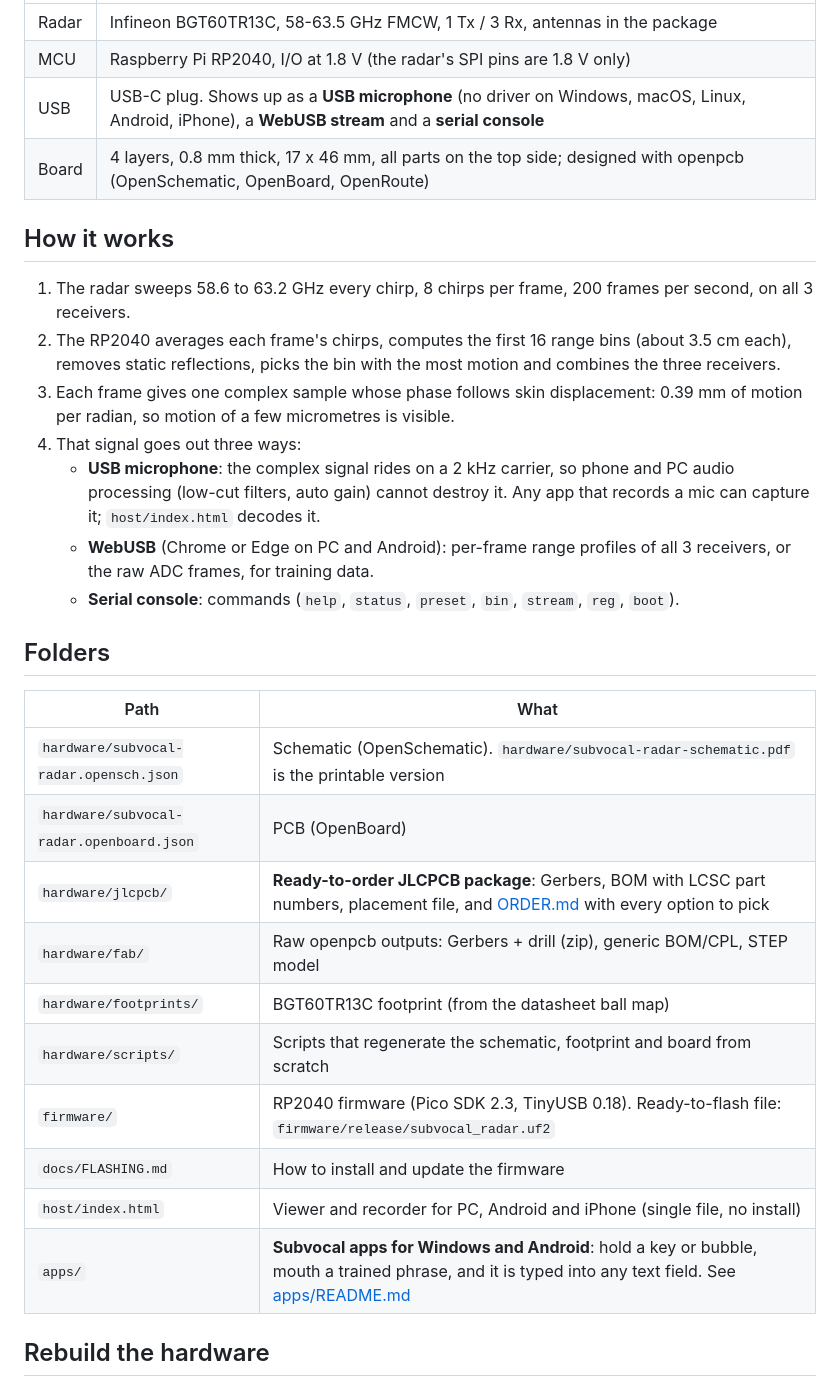
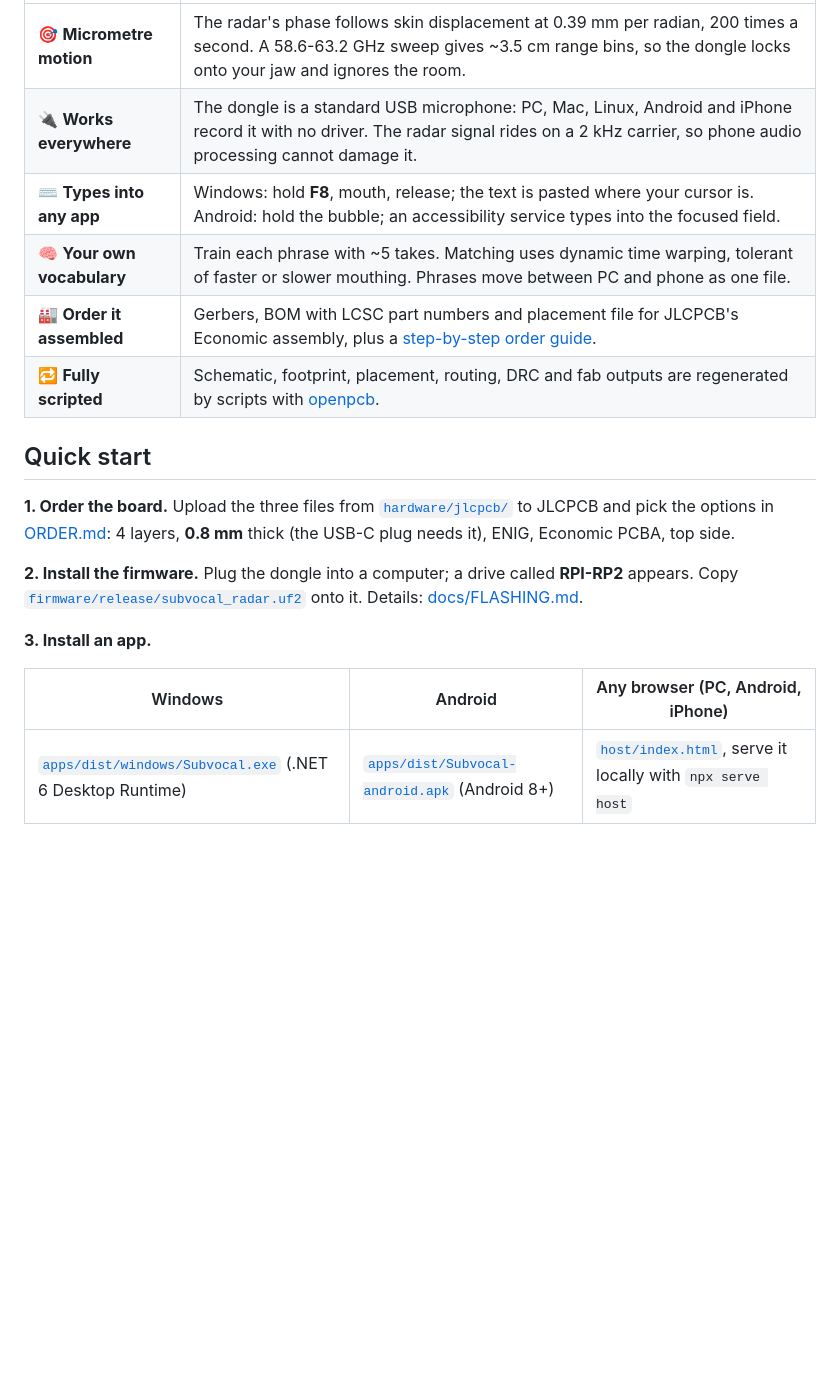
Before and after one commit to ajisrawi/subvocal-radar, a Markdown page: README.md, the part around one of its changes. GitHub-like rendering; blank space fills up the shorter version.

```diff
--- a/README.md
+++ b/README.md
@@ -4,35 +41,22 @@ An open take on what [The Subvocal Company](https://www.ycombinator.com/companie
 
 | | |
 |---|---|
-| Radar | Infineon BGT60TR13C, 58-63.5 GHz FMCW, 1 Tx / 3 Rx, antennas in the package |
-| MCU | Raspberry Pi RP2040, I/O at 1.8 V (the radar's SPI pins are 1.8 V only) |
-| USB | USB-C plug. Shows up as a **USB microphone** (no driver on Windows, macOS, Linux, Android, iPhone), a **WebUSB stream** and a **serial console** |
-| Board | 4 layers, 0.8 mm thick, 17 x 46 mm, all parts on the top side; designed with openpcb (OpenSchematic, OpenBoard, OpenRoute) |
+| 🎯 **Micrometre motion** | The radar's phase follows skin displacement at 0.39 mm per radian, 200 times a second. A 58.6-63.2 GHz sweep gives ~3.5 cm range bins, so the dongle locks onto your jaw and ignores the room. |
+| 🔌 **Works everywhere** | The dongle is a standard USB microphone: PC, Mac, Linux, Android and iPhone record it with no driver. The radar signal rides on a 2 kHz carrier, so phone audio processing cannot damage it. |
+| ⌨️ **Types into any app** | Windows: hold **F8**, mouth, release; the text is pasted where your cursor is. Android: hold the bubble; an accessibility service types into the focused field. |
+| 🧠 **Your own vocabulary** | Train each phrase with ~5 takes. Matching uses dynamic time warping, tolerant of faster or slower mouthing. Phrases move between PC and phone as one file. |
+| 🏭 **Order it assembled** | Gerbers, BOM with LCSC part numbers and placement file for JLCPCB's Economic assembly, plus a [step-by-step order guide](hardware/jlcpcb/ORDER.md). |
+| 🔁 **Fully scripted** | Schematic, footprint, placement, routing, DRC and fab outputs are regenerated by scripts with [openpcb](https://github.com/ajisrawi/openpcb). |
 
-## How it works
+## Quick start
 
-1. The radar sweeps 58.6 to 63.2 GHz every chirp, 8 chirps per frame, 200 frames per second, on all 3 receivers.
-2. The RP2040 averages each frame's chirps, computes the first 16 range bins (about 3.5 cm each), removes static reflections, picks the bin with the most motion and combines the three receivers.
-3. Each frame gives one complex sample whose phase follows skin displacement: 0.39 mm of motion per radian, so motion of a few micrometres is visible.
-4. That signal goes out three ways:
-   - **USB microphone**: the complex signal rides on a 2 kHz carrier, so phone and PC audio processing (low-cut filters, auto gain) cannot destroy it. Any app that records a mic can capture it; `host/index.html` decodes it.
-   - **WebUSB** (Chrome or Edge on PC and Android): per-frame range profiles of all 3 receivers, or the raw ADC frames, for training data.
-   - **Serial console**: commands (`help`, `status`, `preset`, `bin`, `stream`, `reg`, `boot`).
+**1. Order the board.** Upload the three files from [`hardware/jlcpcb/`](hardware/jlcpcb/) to JLCPCB and pick the options in [ORDER.md](hardware/jlcpcb/ORDER.md): 4 layers, **0.8 mm** thick (the USB-C plug needs it), ENIG, Economic PCBA, top side.
 
-## Folders
+**2. Install the firmware.** Plug the dongle into a computer; a drive called **RPI-RP2** appears. Copy [`firmware/release/subvocal_radar.uf2`](firmware/release/) onto it. Details: [docs/FLASHING.md](docs/FLASHING.md).
 
-| Path | What |
-|---|---|
-| `hardware/subvocal-radar.opensch.json` | Schematic (OpenSchematic). `hardware/subvocal-radar-schematic.pdf` is the printable version |
-| `hardware/subvocal-radar.openboard.json` | PCB (OpenBoard) |
-| `hardware/jlcpcb/` | **Ready-to-order JLCPCB package**: Gerbers, BOM with LCSC part numbers, placement file, and [ORDER.md](hardware/jlcpcb/ORDER.md) with every option to pick |
-| `hardware/fab/` | Raw openpcb outputs: Gerbers + drill (zip), generic BOM/CPL, STEP model |
-| `hardware/footprints/` | BGT60TR13C footprint (from the datasheet ball map) |
-| `hardware/scripts/` | Scripts that regenerate the schematic, footprint and board from scratch |
-| `firmware/` | RP2040 firmware (Pico SDK 2.3, TinyUSB 0.18). Ready-to-flash file: `firmware/release/subvocal_radar.uf2` |
-| `docs/FLASHING.md` | How to install and update the firmware |
-| `host/index.html` | Viewer and recorder for PC, Android and iPhone (single file, no install) |
-| `apps/` | **Subvocal apps for Windows and Android**: hold a key or bubble, mouth a trained phrase, and it is typed into any text field. See [apps/README.md](apps/README.md) |
+**3. Install an app.**
 
-## Rebuild the hardware
+| Windows | Android | Any browser (PC, Android, iPhone) |
+|---|---|---|
+| [`apps/dist/windows/Subvocal.exe`](apps/dist/windows/) (.NET 6 Desktop Runtime) | [`apps/dist/Subvocal-android.apk`](apps/dist/) (Android 8+) | [`host/index.html`](host/), serve it locally with `npx serve host` |
 
```
Also changed, not shown: other parts of README.md (+93 -29 lines), docs/FLASHING.md (+1 -1 lines), docs/images/board-top.png (added), docs/images/host-app.png (added), 9 other files.
